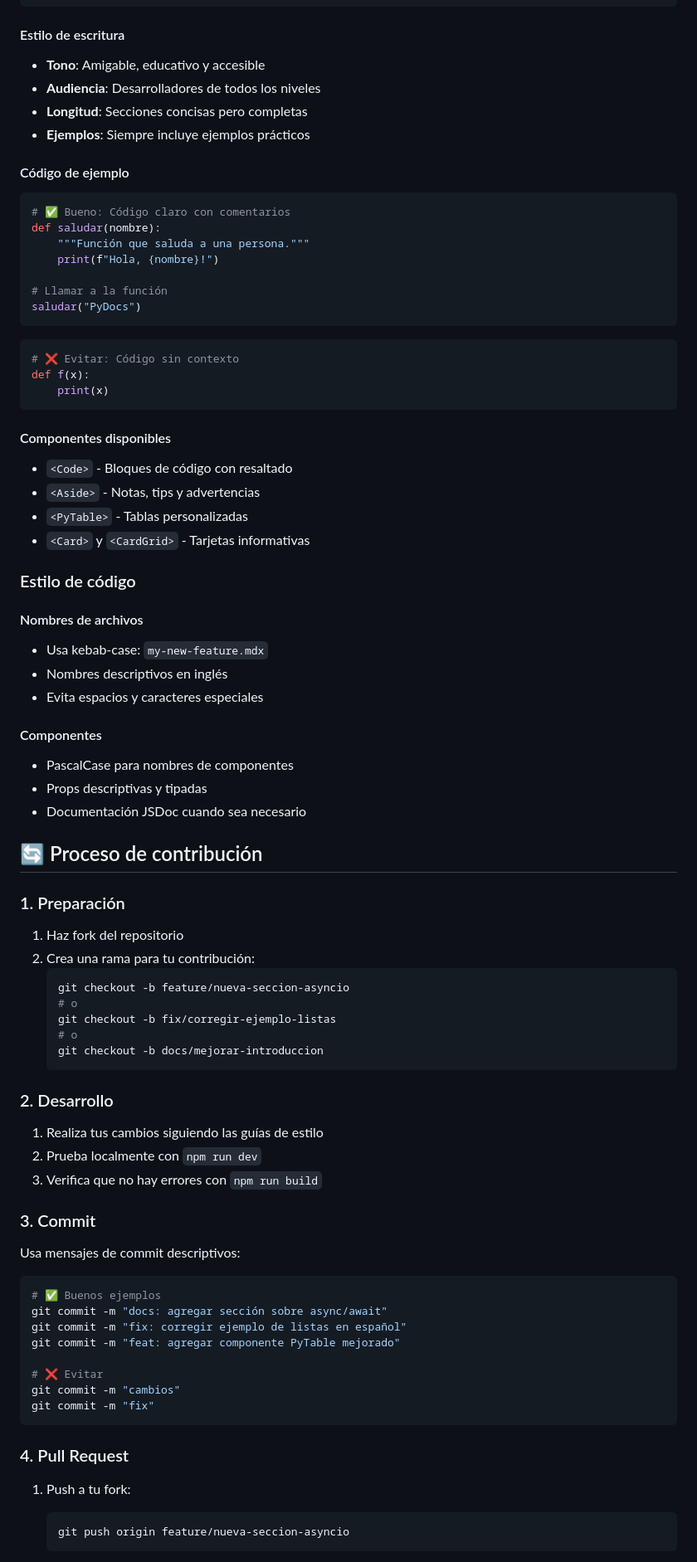
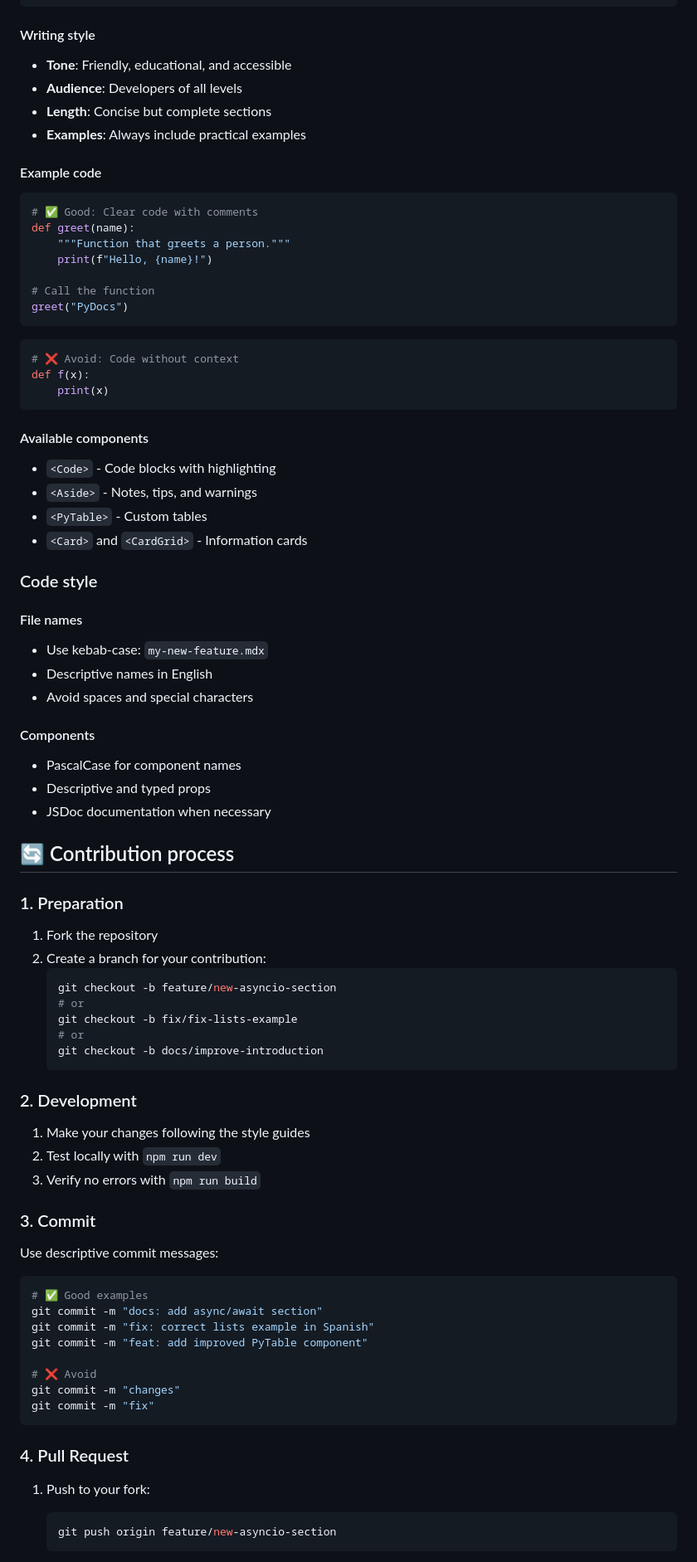
Before and after one commit to Nelson-5553/pydocs, a Markdown page: CONTRIBUTING.md, the part around one of its changes. Shown at 83% size. Drawn GitHub-style.

Commit message:
CONTRIBUTING.md en inglés

````diff
--- a/CONTRIBUTING.md
+++ b/CONTRIBUTING.md
@@ -145,81 +145,81 @@ sidebar:
 ---
 ```
 
-#### Estilo de escritura
-- **Tono**: Amigable, educativo y accesible
-- **Audiencia**: Desarrolladores de todos los niveles
-- **Longitud**: Secciones concisas pero completas
-- **Ejemplos**: Siempre incluye ejemplos prácticos
+#### Writing style
+- **Tone**: Friendly, educational, and accessible
+- **Audience**: Developers of all levels
+- **Length**: Concise but complete sections
+- **Examples**: Always include practical examples
 
-#### Código de ejemplo
+#### Example code
 ```python
-# ✅ Bueno: Código claro con comentarios
-def saludar(nombre):
-    """Función que saluda a una persona."""
-    print(f"Hola, {nombre}!")
+# ✅ Good: Clear code with comments
+def greet(name):
+    """Function that greets a person."""
+    print(f"Hello, {name}!")
 
-# Llamar a la función
-saludar("PyDocs")
+# Call the function
+greet("PyDocs")
 ```
 
 ```python
-# ❌ Evitar: Código sin contexto
+# ❌ Avoid: Code without context
 def f(x):
     print(x)
 ```
 
-#### Componentes disponibles
-- `<Code>` - Bloques de código con resaltado
-- `<Aside>` - Notas, tips y advertencias
-- `<PyTable>` - Tablas personalizadas
-- `<Card>` y `<CardGrid>` - Tarjetas informativas
+#### Available components
+- `<Code>` - Code blocks with highlighting
+- `<Aside>` - Notes, tips, and warnings
+- `<PyTable>` - Custom tables
+- `<Card>` and `<CardGrid>` - Information cards
 
-### Estilo de código
+### Code style
 
-#### Nombres de archivos
-- Usa kebab-case: `my-new-feature.mdx`
-- Nombres descriptivos en inglés
-- Evita espacios y caracteres especiales
+#### File names
+- Use kebab-case: `my-new-feature.mdx`
+- Descriptive names in English
+- Avoid spaces and special characters
 
-#### Componentes
-- PascalCase para nombres de componentes
-- Props descriptivas y tipadas
-- Documentación JSDoc cuando sea necesario
+#### Components
+- PascalCase for component names
+- Descriptive and typed props
+- JSDoc documentation when necessary
 
-## 🔄 Proceso de contribución
+## 🔄 Contribution process
 
-### 1. Preparación
-1. Haz fork del repositorio
-2. Crea una rama para tu contribución:
+### 1. Preparation
+1. Fork the repository
+2. Create a branch for your contribution:
    ```bash
-   git checkout -b feature/nueva-seccion-asyncio
-   # o
-   git checkout -b fix/corregir-ejemplo-listas
-   # o
-   git checkout -b docs/mejorar-introduccion
+   git checkout -b feature/new-asyncio-section
+   # or
+   git checkout -b fix/fix-lists-example
+   # or
+   git checkout -b docs/improve-introduction
    ```
 
-### 2. Desarrollo
-1. Realiza tus cambios siguiendo las guías de estilo
-2. Prueba localmente con `npm run dev`
-3. Verifica que no hay errores con `npm run build`
+### 2. Development
+1. Make your changes following the style guides
+2. Test locally with `npm run dev`
+3. Verify no errors with `npm run build`
 
 ### 3. Commit
-Usa mensajes de commit descriptivos:
+Use descriptive commit messages:
 ```bash
-# ✅ Buenos ejemplos
-git commit -m "docs: agregar sección sobre async/await"
-git commit -m "fix: corregir ejemplo de listas en español"
-git commit -m "feat: agregar componente PyTable mejorado"
+# ✅ Good examples
+git commit -m "docs: add async/await section"
+git commit -m "fix: correct lists example in Spanish"
+git commit -m "feat: add improved PyTable component"
 
-# ❌ Evitar
-git commit -m "cambios"
+# ❌ Avoid
+git commit -m "changes"
 git commit -m "fix"
 ```
 
 ### 4. Pull Request
-1. Push a tu fork:
+1. Push to your fork:
    ```bash
-   git push origin feature/nueva-seccion-asyncio
+   git push origin feature/new-asyncio-section
    ```
 
````
Also changed, not shown: other parts of CONTRIBUTING.md (+185 -185 lines).
